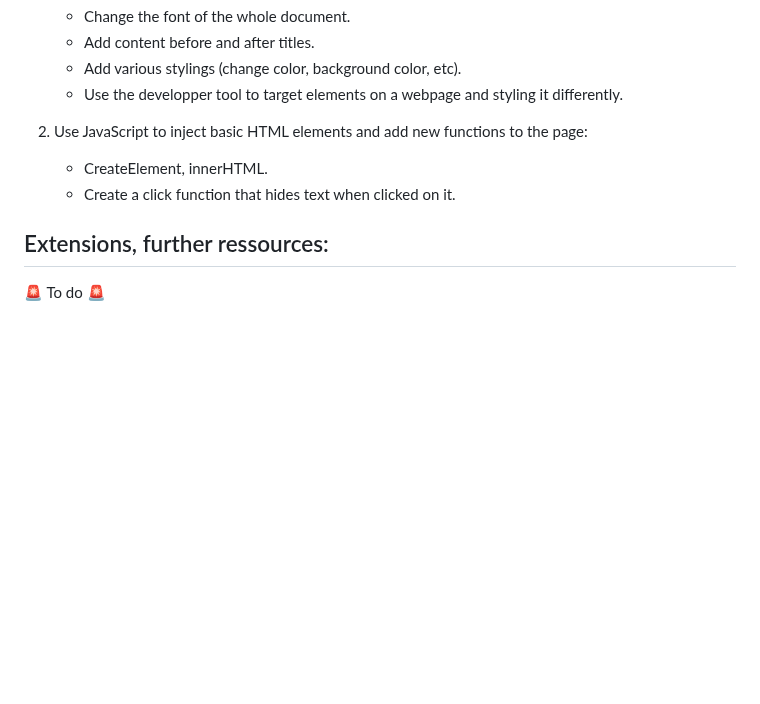
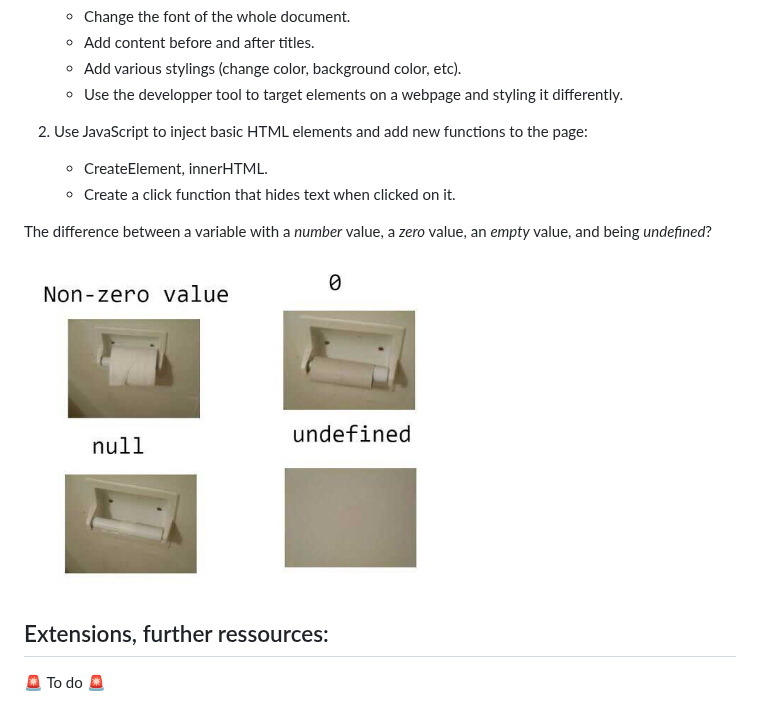
Before and after one commit to francois-gm/go-kabk-y1b, a Markdown page: 09 - 20250331 - Assignment time/README.md, the part around the change. Rendered like a GitHub page; blank space fills up the shorter version.

```diff
--- a/09 - 20250331 - Assignment time/README.md
+++ b/09 - 20250331 - Assignment time/README.md
@@ -138,6 +138,10 @@ To use the **console** (in **developer tools**) from within the content script,
    - CreateElement, innerHTML.
    - Create a click function that hides text when clicked on it.
 
+The difference between a variable with a *number* value, a *zero* value, an *empty* value, and being *undefined*?
+
+<img src="null.jpg" alt="Differences between numbers, zero, empty and null" width="450" height="auto">
+
 ## Extensions, further ressources:
 
 🚨 To do 🚨
```
